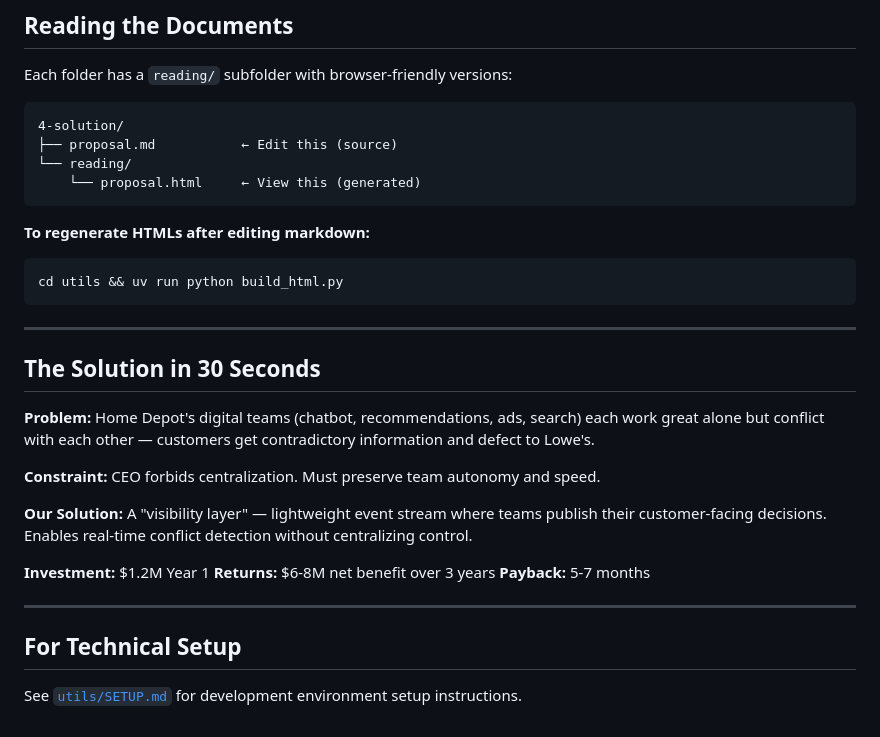
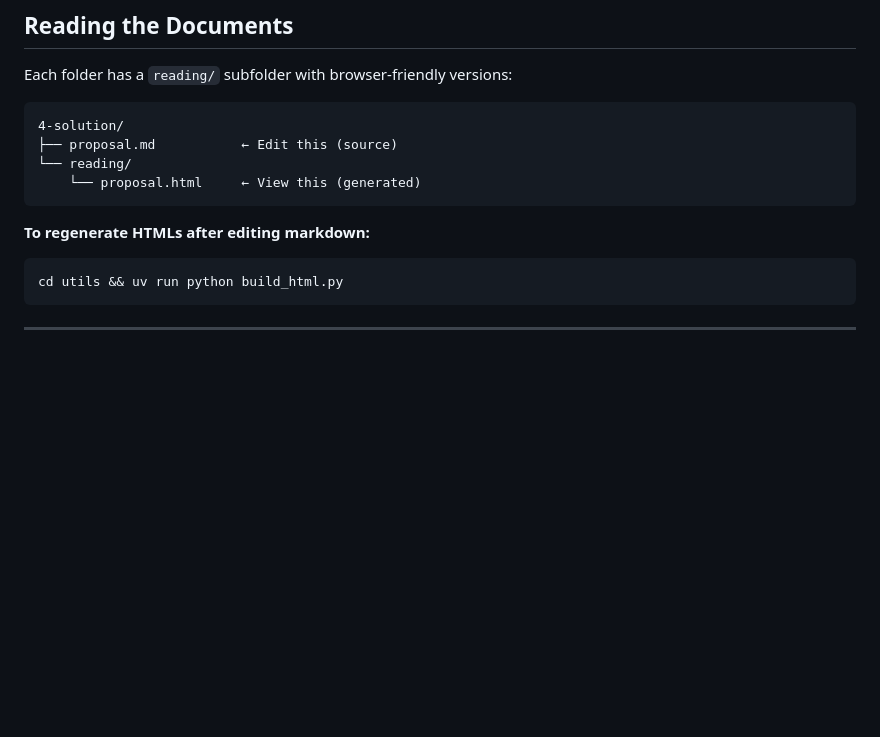
Before and after one commit to calebsandler/sj-mba, a Markdown page: README.md, the part around one of its changes. Rendered like a GitHub page; blank space fills up the shorter version.

Commit message:
Integrate SETUP.md content into README

````diff
--- a/README.md
+++ b/README.md
@@ -61,26 +143,9 @@ Each folder has a `reading/` subfolder with browser-friendly versions:
 ```
 
 **To regenerate HTMLs after editing markdown:**
+
 ```bash
 cd utils && uv run python build_html.py
 ```
 
 ---
-
-## The Solution in 30 Seconds
-
-**Problem:** Home Depot's digital teams (chatbot, recommendations, ads, search) each work great alone but conflict with each other — customers get contradictory information and defect to Lowe's.
-
-**Constraint:** CEO forbids centralization. Must preserve team autonomy and speed.
-
-**Our Solution:** A "visibility layer" — lightweight event stream where teams publish their customer-facing decisions. Enables real-time conflict detection without centralizing control.
-
-**Investment:** $1.2M Year 1
-**Returns:** $6-8M net benefit over 3 years
-**Payback:** 5-7 months
-
----
-
-## For Technical Setup
-
-See [`utils/SETUP.md`](utils/SETUP.md) for development environment setup instructions.
````
Also changed, not shown: other parts of README.md (+91 -9 lines).
